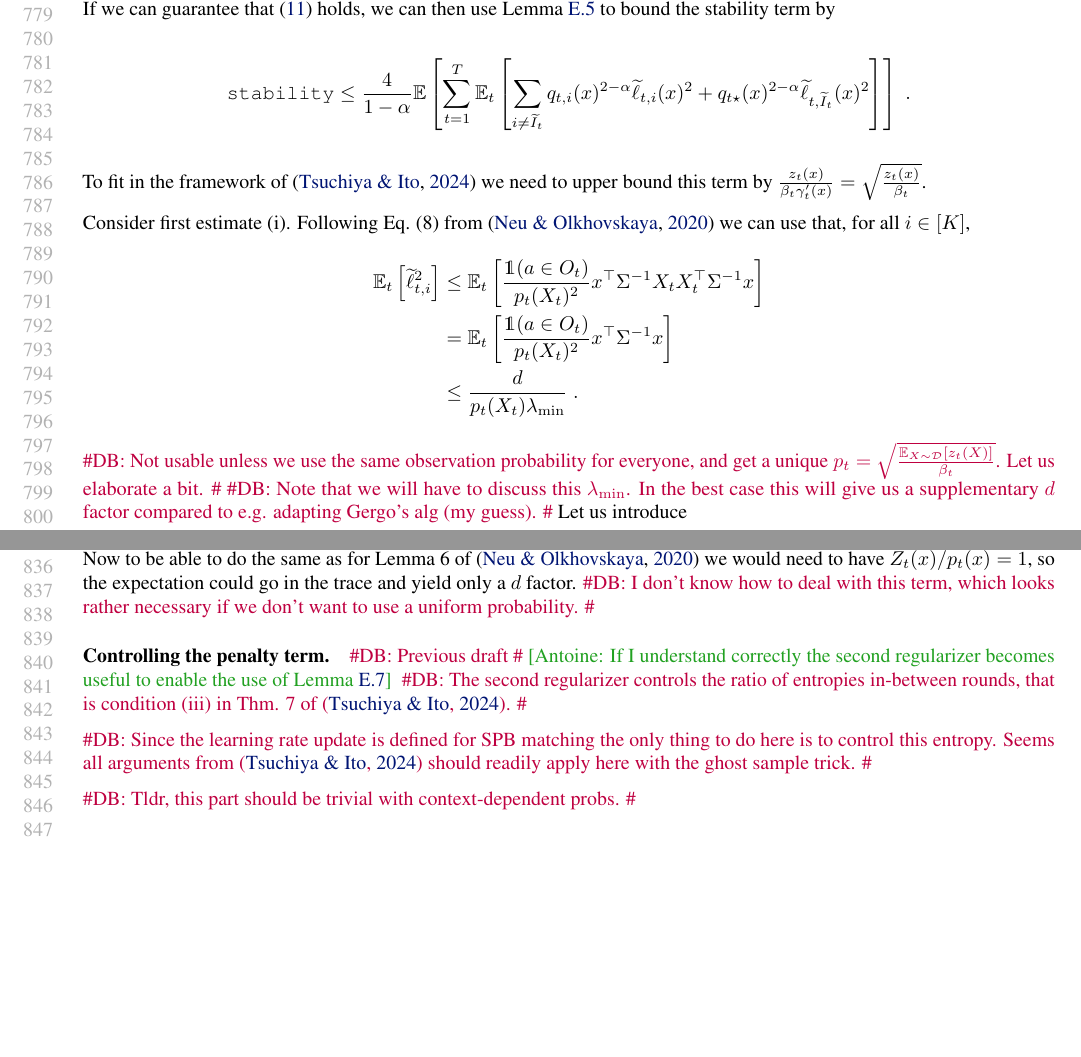
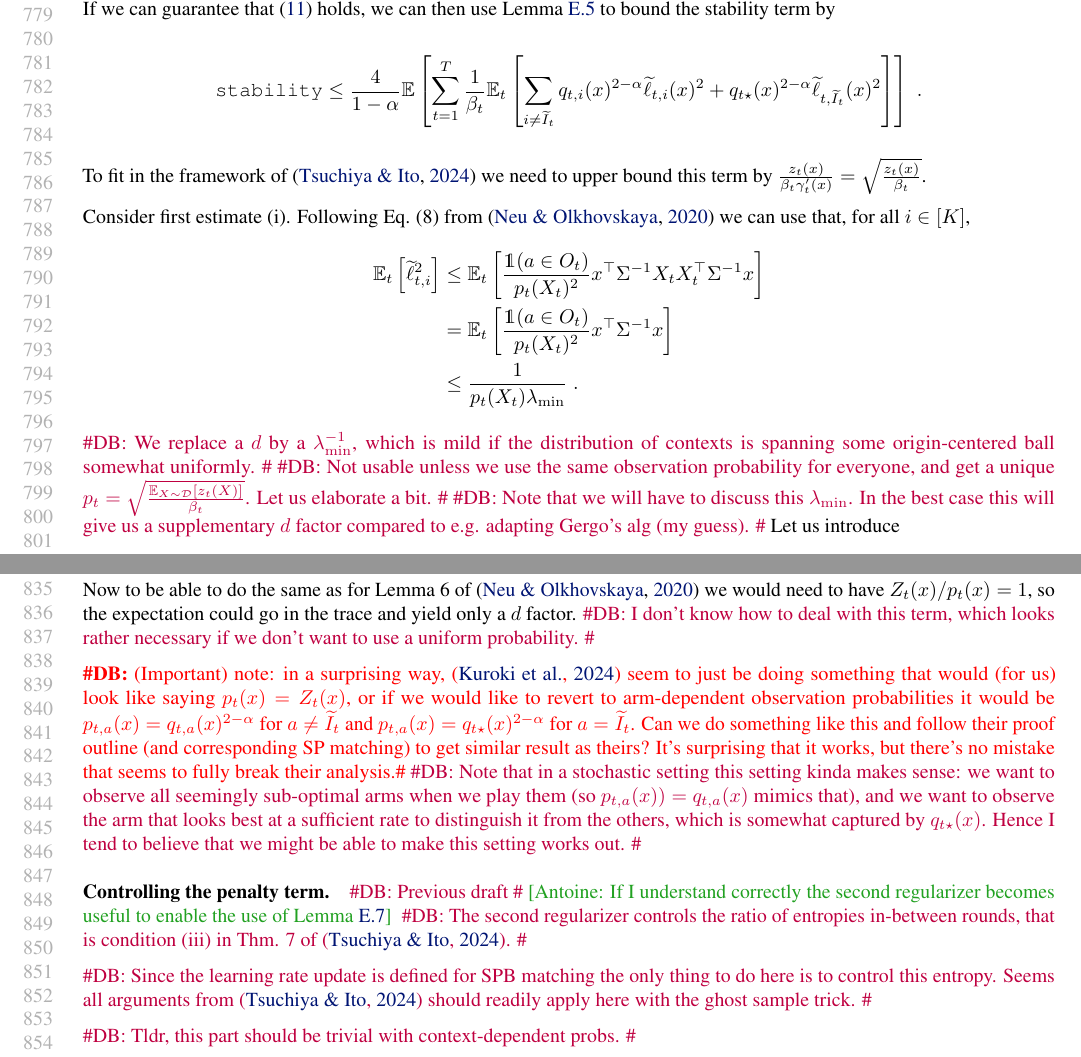
Before and after one commit to antoine-moulin/bobw-lincb-paid, a LaTeX paper (icml2026/main_icml.tex, which reads icml2026/sections/omitted_proofs.tex): two parts of pages 15 and 16 of 30 before the commit and two parts of pages 15 and 16 of 31 after it, joined at a grey line, cut so that both start at the same text, the shorter picture padded with empty space. Compiled offline with pdfLaTeX.

Commit message:
thoughts about Yuko's tuning

```diff
--- a/icml2026/sections/omitted_proofs.tex
+++ b/icml2026/sections/omitted_proofs.tex
@@ -169,7 +169,7 @@ Apart from the MGR estimate, it seems that the above bounds impose a strong cons
 
 If we can guarantee that \eqref{eq::as_bound} holds, we can then use Lemma~\ref{lem::ub_ftrl_technical} to bound the stability term by
 
-\[\stab\leq \frac{4}{1-\alpha} \bE\left[\sum_{t=1}^T   \bE_t\left[ \sum_{i \neq \wt I_t} q_{t,i}(x)^{2-\alpha} \wt \ell_{t,i}(x)^2 + q_{t\star}(x)^{2-\alpha} \wt \ell_{t,\wt I_t}(x)^2 \right] \right]\;. \]
+\[\stab\leq \frac{4}{1-\alpha} \bE\left[\sum_{t=1}^T  \frac{1}{\beta_t} \bE_t\left[ \sum_{i \neq \wt I_t} q_{t,i}(x)^{2-\alpha} \wt \ell_{t,i}(x)^2 + q_{t\star}(x)^{2-\alpha} \wt \ell_{t,\wt I_t}(x)^2 \right] \right]\;. \]
 
 To fit in the framework of \cite{BOBWhardproblems} we need to upper bound this term by $\frac{z_t(x)}{\beta_t \gamma'_t(x)}=\sqrt{\frac{z_t(x)}{\beta_t}}$.
 
@@ -177,10 +177,11 @@ Consider first estimate (i). Following Eq.\;(8) from \cite{NeuO20} we can use th
 \begin{align*}
 \bE_t\left[\wt \ell_{t,i}^2\right]&\leq\bE_t\left[\frac{\ind(a\in O_t)}{p_t(X_t)^2} x^\top\Sigma^{-1}X_tX_t^\top\Sigma^{-1}x\right] \\
 & = \bE_t\left[\frac{\ind(a\in O_t)}{p_t(X_t)^2} x^\top\Sigma^{-1}x \right] \\
-& \leq \frac{d}{p_t(X_t)\lambda_{\min}} \;.
+& \leq \frac{1}{p_t(X_t)\lambda_{\min}} \;.
 %& = \bE_t\left[\frac{\ind(a\in O_t)}{p_t(X_t)^2}\text{Tr}(\Sigma^{-1}x x^\top\Sigma^{-1}X_t X_t^\top)\right] \\
 %& \leq \frac{d}{p_t(X_t)} \;.
 \end{align*}
+\db{We replace a $d$ by a $\lambda_{\min}^{-1}$, which is mild if the distribution of contexts is spanning some origin-centered ball somewhat uniformly.}
 \db{Not usable unless we use the same observation probability for everyone, and get a unique $p_t=\sqrt{\frac{\bE_{X\sim \cD}[z_t(X)]}{\beta_t}}$. Let us elaborate a bit.} \db{Note that we will have to discuss this $\lambda_{\min}$. In the best case this will give us a supplementary $d$ factor compared to e.g. adapting Gergo's alg (my guess).}
 Let us introduce
 \[Z_t(x)\coloneqq   \sum_{i \neq \wt I_t} q_{t,i}(x)^{2-\alpha} + q_{t\star}(x)^{2-\alpha}\;. \]
@@ -205,8 +206,12 @@ We then write that
 \end{align}
-%\DB{Wait, can we do something like above which would make $\norm{\Sigma_t^{-1}}_{\text{op}}$ appear? And so wouldn't }
+%
+
+
+
 
 Now to be able to do the same as for Lemma 6 of \cite{NeuO20} we would need to have $Z_t(x)/p_t(x)=1$, so the expectation could go in the trace and yield only a $d$ factor. \db{I don't know how to deal with this term, which looks rather necessary if we don't want to use a uniform probability.}
 
+\DB{(Important) note: in a surprising way, \cite{BOBWlinear} seem to just be doing something that would (for us) look like saying $p_t(x) = Z_t(x)$, or if we would like to revert to arm-dependent observation probabilities it would be $p_{t,a}(x)=q_{t,a}(x)^{2-\alpha}$ for $a\neq \wt I_t$ and $p_{t,a}(x)=q_{t\star}(x)^{2-\alpha}$ for $a= \wt I_t$. Can we do something like this and follow their proof outline (and corresponding SP matching) to get similar result as theirs? It's surprising that it works, but there's no mistake that seems to fully break their analysis.} \db{Note that in a stochastic setting this setting kinda makes sense: we want to observe all seemingly sub-optimal arms when we play them (so $p_{t,a}(x))=q_{t,a}(x)$ mimics that), and we want to observe the arm that looks best at a sufficient rate to distinguish it from the others, which is somewhat captured by $q_{t\star}(x)$. Hence I tend to believe that we might be able to make this setting works out.}
 
 \paragraph{Controlling the penalty term.} \db{Previous draft} \antoine{If I understand correctly the second regularizer becomes useful to enable the use of Lemma~\ref{lem::ftrl_smooth_bound}}
 \db{The second regularizer controls the ratio of entropies in-between rounds, that is condition (iii) in Thm. 7 of \cite{BOBWhardproblems}.}
```
Also changed, not shown: icml2026/sections/omitted_proofs.tex (8 more changed lines).
